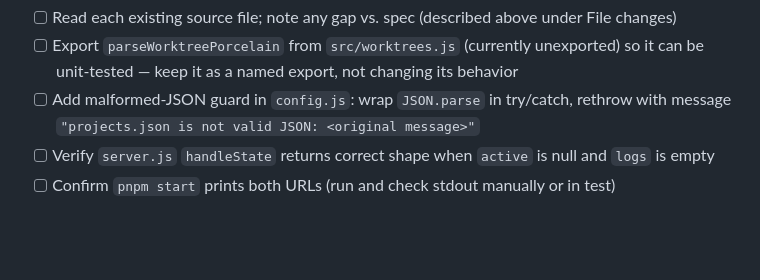
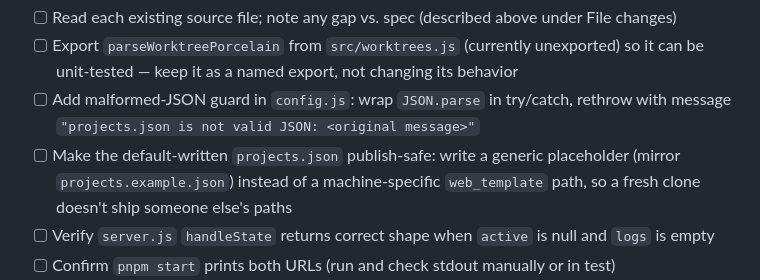
Before and after one commit to moix197/local-pm, a Markdown page: plans/dashboard-mvp.md, the part around the change. Rendered like a GitHub page; blank space fills up the shorter version.

Commit message:
docs(plan): make default projects.json publish-safe in config phase

```diff
--- a/plans/dashboard-mvp.md
+++ b/plans/dashboard-mvp.md
@@ -53,6 +53,7 @@ The scope is a single-machine Node.js process. No network complexity, no databas
 - [ ] Read each existing source file; note any gap vs. spec (described above under File changes)
 - [ ] Export `parseWorktreePorcelain` from `src/worktrees.js` (currently unexported) so it can be unit-tested — keep it as a named export, not changing its behavior
 - [ ] Add malformed-JSON guard in `config.js`: wrap `JSON.parse` in try/catch, rethrow with message `"projects.json is not valid JSON: <original message>"`
+- [ ] Make the default-written `projects.json` publish-safe: write a generic placeholder (mirror `projects.example.json`) instead of a machine-specific `web_template` path, so a fresh clone doesn't ship someone else's paths
 - [ ] Verify `server.js` `handleState` returns correct shape when `active` is null and `logs` is empty
 - [ ] Confirm `pnpm start` prints both URLs (run and check stdout manually or in test)
 - [ ] Write `src/__tests__/config.test.js`: test that missing file creates default, test that existing file is read, test malformed JSON throws descriptive error (use `node:test` + `node:assert`)
```
